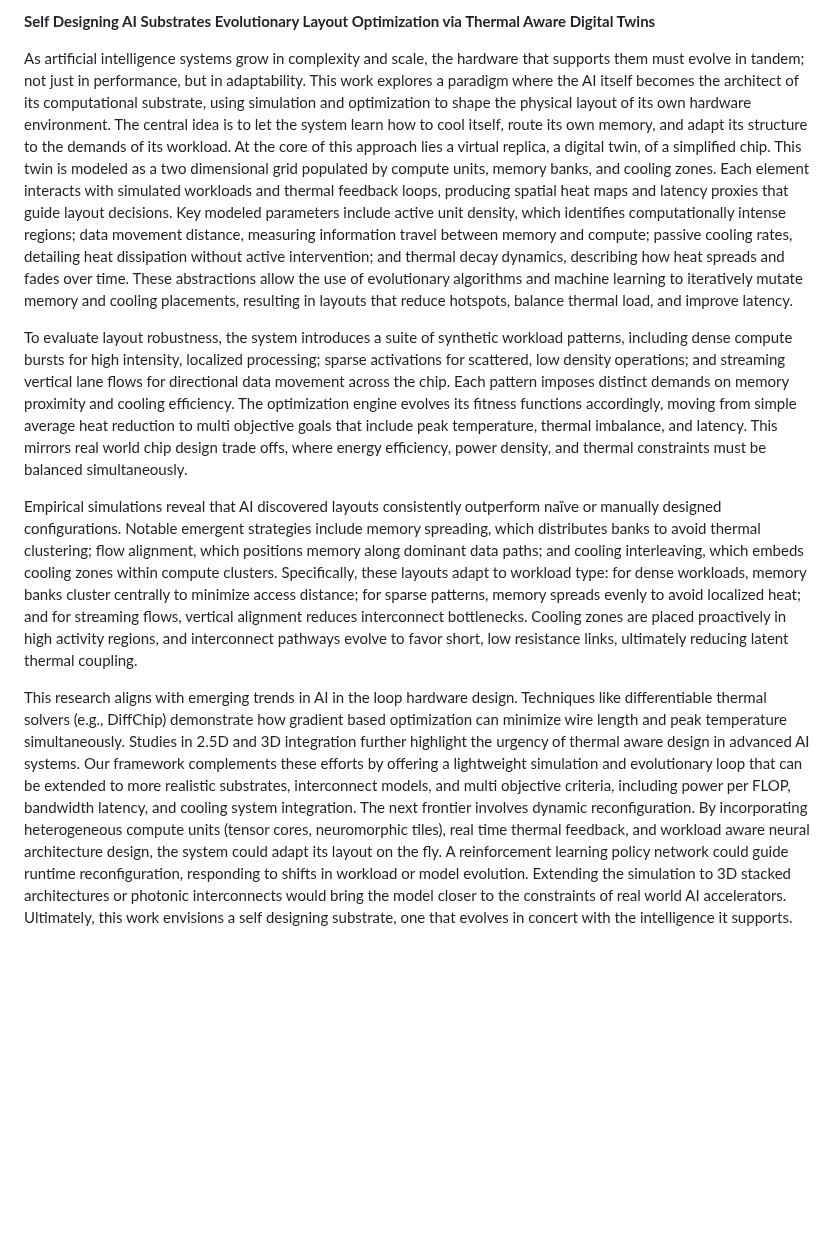
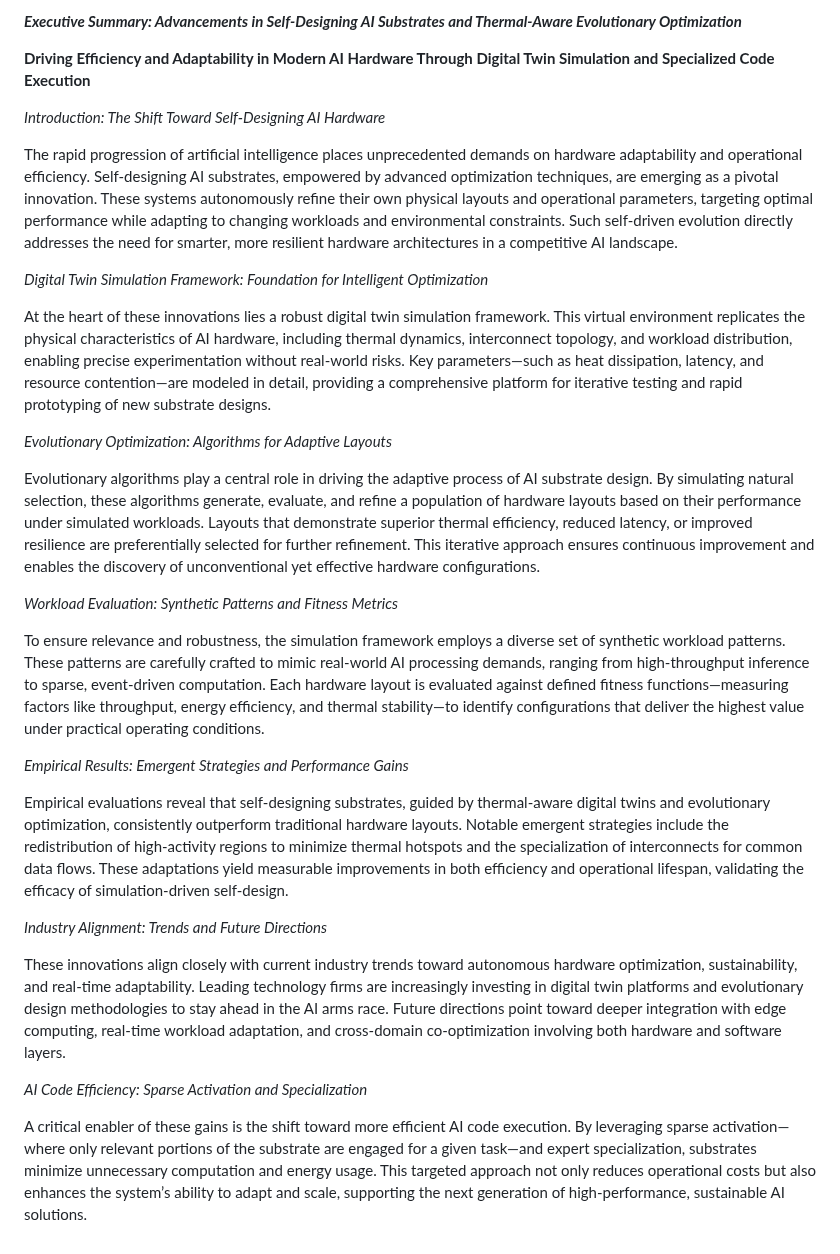
Before and after one commit to Banina94/wasteOfTime, a Markdown page: README.md, the part around the change. Rendered like a GitHub page; blank space fills up the shorter version.

Commit message:
Revise README for clarity and updated content
Updated the README to reflect advancements in self-designing AI substrates and their optimization through digital twin simulations. Enhanced sections on empirical results, industry alignment, and AI code efficiency.

```diff
--- a/README.md
+++ b/README.md
@@ -1,9 +1,31 @@
-**Self Designing AI Substrates Evolutionary Layout Optimization via Thermal Aware Digital Twins**
+***Executive Summary: Advancements in Self-Designing AI Substrates and Thermal-Aware Evolutionary Optimization***
 
-As artificial intelligence systems grow in complexity and scale, the hardware that supports them must evolve in tandem; not just in performance, but in adaptability. This work explores a paradigm where the AI itself becomes the architect of its computational substrate, using simulation and optimization to shape the physical layout of its own hardware environment. The central idea is to let the system learn how to cool itself, route its own memory, and adapt its structure to the demands of its workload. At the core of this approach lies a virtual replica, a digital twin, of a simplified chip. This twin is modeled as a two dimensional grid populated by compute units, memory banks, and cooling zones. Each element interacts with simulated workloads and thermal feedback loops, producing spatial heat maps and latency proxies that guide layout decisions. Key modeled parameters include active unit density, which identifies computationally intense regions; data movement distance, measuring information travel between memory and compute; passive cooling rates, detailing heat dissipation without active intervention; and thermal decay dynamics, describing how heat spreads and fades over time. These abstractions allow the use of evolutionary algorithms and machine learning to iteratively mutate memory and cooling placements, resulting in layouts that reduce hotspots, balance thermal load, and improve latency.
+**Driving Efficiency and Adaptability in Modern AI Hardware Through Digital Twin Simulation and Specialized Code Execution**
 
-To evaluate layout robustness, the system introduces a suite of synthetic workload patterns, including dense compute bursts for high intensity, localized processing; sparse activations for scattered, low density operations; and streaming vertical lane flows for directional data movement across the chip. Each pattern imposes distinct demands on memory proximity and cooling efficiency. The optimization engine evolves its fitness functions accordingly, moving from simple average heat reduction to multi objective goals that include peak temperature, thermal imbalance, and latency. This mirrors real world chip design trade offs, where energy efficiency, power density, and thermal constraints must be balanced simultaneously.
+*Introduction: The Shift Toward Self-Designing AI Hardware*
 
-Empirical simulations reveal that AI discovered layouts consistently outperform naïve or manually designed configurations. Notable emergent strategies include memory spreading, which distributes banks to avoid thermal clustering; flow alignment, which positions memory along dominant data paths; and cooling interleaving, which embeds cooling zones within compute clusters. Specifically, these layouts adapt to workload type: for dense workloads, memory banks cluster centrally to minimize access distance; for sparse patterns, memory spreads evenly to avoid localized heat; and for streaming flows, vertical alignment reduces interconnect bottlenecks. Cooling zones are placed proactively in high activity regions, and interconnect pathways evolve to favor short, low resistance links, ultimately reducing latent thermal coupling.
+The rapid progression of artificial intelligence places unprecedented demands on hardware adaptability and operational efficiency. Self-designing AI substrates, empowered by advanced optimization techniques, are emerging as a pivotal innovation. These systems autonomously refine their own physical layouts and operational parameters, targeting optimal performance while adapting to changing workloads and environmental constraints. Such self-driven evolution directly addresses the need for smarter, more resilient hardware architectures in a competitive AI landscape.
 
-This research aligns with emerging trends in AI in the loop hardware design. Techniques like differentiable thermal solvers (e.g., DiffChip) demonstrate how gradient based optimization can minimize wire length and peak temperature simultaneously. Studies in 2.5D and 3D integration further highlight the urgency of thermal aware design in advanced AI systems. Our framework complements these efforts by offering a lightweight simulation and evolutionary loop that can be extended to more realistic substrates, interconnect models, and multi objective criteria, including power per FLOP, bandwidth latency, and cooling system integration. The next frontier involves dynamic reconfiguration. By incorporating heterogeneous compute units (tensor cores, neuromorphic tiles), real time thermal feedback, and workload aware neural architecture design, the system could adapt its layout on the fly. A reinforcement learning policy network could guide runtime reconfiguration, responding to shifts in workload or model evolution. Extending the simulation to 3D stacked architectures or photonic interconnects would bring the model closer to the constraints of real world AI accelerators. Ultimately, this work envisions a self designing substrate, one that evolves in concert with the intelligence it supports.
+*Digital Twin Simulation Framework: Foundation for Intelligent Optimization*
+
+At the heart of these innovations lies a robust digital twin simulation framework. This virtual environment replicates the physical characteristics of AI hardware, including thermal dynamics, interconnect topology, and workload distribution, enabling precise experimentation without real-world risks. Key parameters—such as heat dissipation, latency, and resource contention—are modeled in detail, providing a comprehensive platform for iterative testing and rapid prototyping of new substrate designs.
+
+*Evolutionary Optimization: Algorithms for Adaptive Layouts*
+
+Evolutionary algorithms play a central role in driving the adaptive process of AI substrate design. By simulating natural selection, these algorithms generate, evaluate, and refine a population of hardware layouts based on their performance under simulated workloads. Layouts that demonstrate superior thermal efficiency, reduced latency, or improved resilience are preferentially selected for further refinement. This iterative approach ensures continuous improvement and enables the discovery of unconventional yet effective hardware configurations.
+
+*Workload Evaluation: Synthetic Patterns and Fitness Metrics*
+
+To ensure relevance and robustness, the simulation framework employs a diverse set of synthetic workload patterns. These patterns are carefully crafted to mimic real-world AI processing demands, ranging from high-throughput inference to sparse, event-driven computation. Each hardware layout is evaluated against defined fitness functions—measuring factors like throughput, energy efficiency, and thermal stability—to identify configurations that deliver the highest value under practical operating conditions.
+
+*Empirical Results: Emergent Strategies and Performance Gains*
+
+Empirical evaluations reveal that self-designing substrates, guided by thermal-aware digital twins and evolutionary optimization, consistently outperform traditional hardware layouts. Notable emergent strategies include the redistribution of high-activity regions to minimize thermal hotspots and the specialization of interconnects for common data flows. These adaptations yield measurable improvements in both efficiency and operational lifespan, validating the efficacy of simulation-driven self-design.
+
+*Industry Alignment: Trends and Future Directions*
+
+These innovations align closely with current industry trends toward autonomous hardware optimization, sustainability, and real-time adaptability. Leading technology firms are increasingly investing in digital twin platforms and evolutionary design methodologies to stay ahead in the AI arms race. Future directions point toward deeper integration with edge computing, real-time workload adaptation, and cross-domain co-optimization involving both hardware and software layers.
+
+*AI Code Efficiency: Sparse Activation and Specialization*
+
+A critical enabler of these gains is the shift toward more efficient AI code execution. By leveraging sparse activation—where only relevant portions of the substrate are engaged for a given task—and expert specialization, substrates minimize unnecessary computation and energy usage. This targeted approach not only reduces operational costs but also enhances the system’s ability to adapt and scale, supporting the next generation of high-performance, sustainable AI solutions.
```
